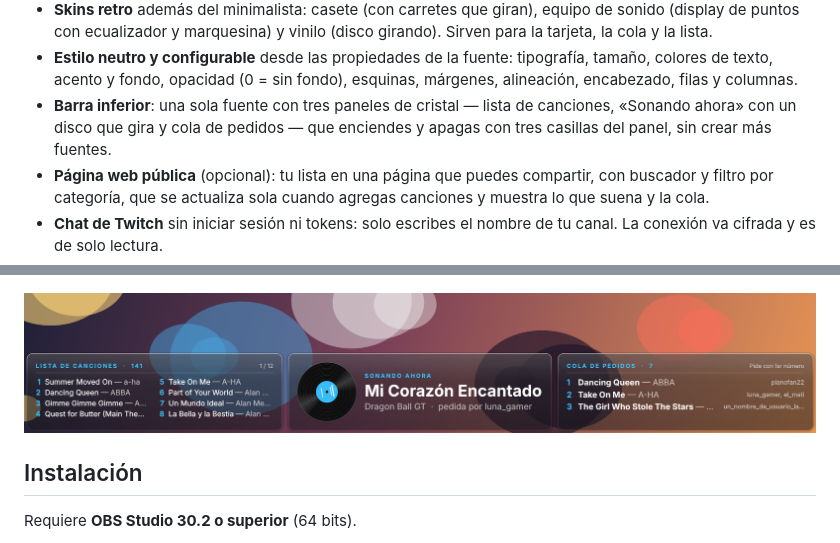
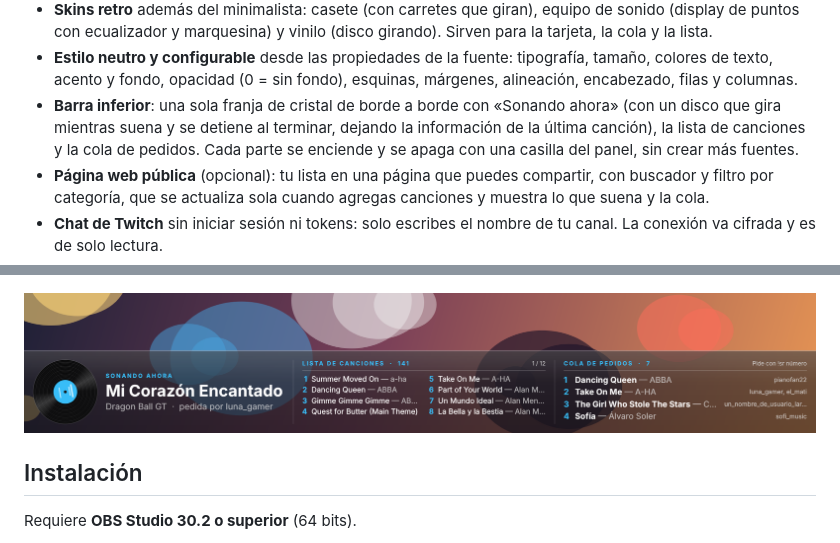
Before and after one commit to alejox/ac-songlist, a Markdown page: README.md, 2 parts joined by grey strips. Rendered like a GitHub page; pictures changed too: docs/barra.png.

```diff
--- a/README.md
+++ b/README.md
@@ -24,7 +24,7 @@ Plugin nativo de OBS (C++/Qt) para streamers que tocan en directo. Sin servicios
   - *Barra inferior*: los tres anteriores juntos en una sola fuente (ver más abajo).
 - **Skins retro** además del minimalista: casete (con carretes que giran), equipo de sonido (display de puntos con ecualizador y marquesina) y vinilo (disco girando). Sirven para la tarjeta, la cola y la lista.
 - **Estilo neutro y configurable** desde las propiedades de la fuente: tipografía, tamaño, colores de texto, acento y fondo, opacidad (0 = sin fondo), esquinas, márgenes, alineación, encabezado, filas y columnas.
-- **Barra inferior**: una sola fuente con tres paneles de cristal — lista de canciones, «Sonando ahora» con un disco que gira y cola de pedidos — que enciendes y apagas con tres casillas del panel, sin crear más fuentes.
+- **Barra inferior**: una sola franja de cristal de borde a borde con «Sonando ahora» (con un disco que gira mientras suena y se detiene al terminar, dejando la información de la última canción), la lista de canciones y la cola de pedidos. Cada parte se enciende y se apaga con una casilla del panel, sin crear más fuentes.
 - **Página web pública** (opcional): tu lista en una página que puedes compartir, con buscador y filtro por categoría, que se actualiza sola cuando agregas canciones y muestra lo que suena y la cola.
 - **Chat de Twitch** sin iniciar sesión ni tokens: solo escribes el nombre de tu canal. La conexión va cifrada y es de solo lectura.
 - **Atajos de teclado** en *Ajustes → Atajos*: siguiente canción, terminar la actual, abrir/cerrar pedidos, mostrar la lista y encender/apagar cada panel de la barra.
```
Also changed, not shown: INSTRUCTIVO.md (+6 -6 lines), 11 other files.
